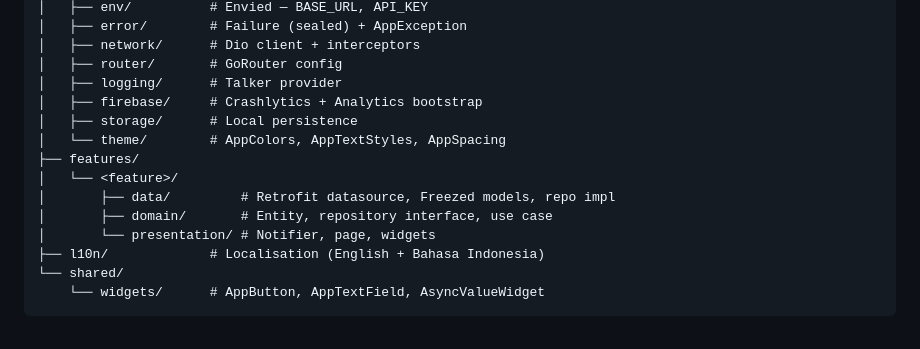
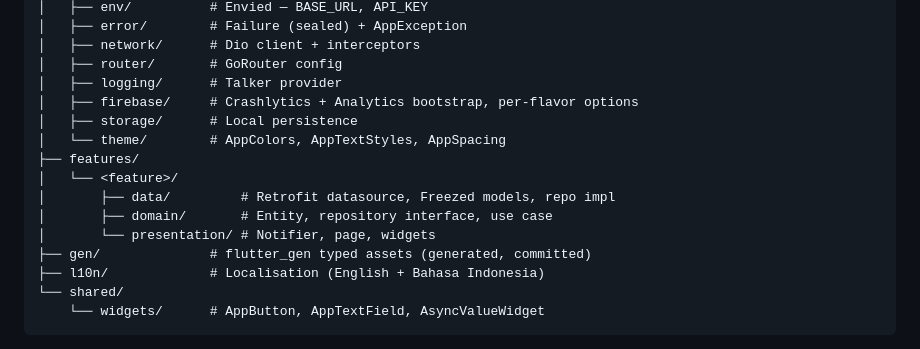
Before and after one commit to SimiPrambos/flai-starter, a Markdown page: README.md, the part around one of its changes. Rendered like a GitHub page.

Commit message:
docs(firebase): document per-flavor flutterfire setup
Co-Authored-By: Claude Sonnet 5.5 <noreply@anthropic.com>

```diff
--- a/README.md
+++ b/README.md
@@ -135,7 +135,7 @@ lib/
 │   ├── network/      # Dio client + interceptors
 │   ├── router/       # GoRouter config
 │   ├── logging/      # Talker provider
-│   ├── firebase/     # Crashlytics + Analytics bootstrap
+│   ├── firebase/     # Crashlytics + Analytics bootstrap, per-flavor options
 │   ├── storage/      # Local persistence
 │   └── theme/        # AppColors, AppTextStyles, AppSpacing
 ├── features/
@@ -143,6 +143,7 @@ lib/
 │       ├── data/         # Retrofit datasource, Freezed models, repo impl
 │       ├── domain/       # Entity, repository interface, use case
 │       └── presentation/ # Notifier, page, widgets
+├── gen/              # flutter_gen typed assets (generated, committed)
 ├── l10n/             # Localisation (English + Bahasa Indonesia)
 └── shared/
     └── widgets/      # AppButton, AppTextField, AsyncValueWidget
```
Also changed, not shown: other parts of README.md (+34 -8 lines), 1 other file.
